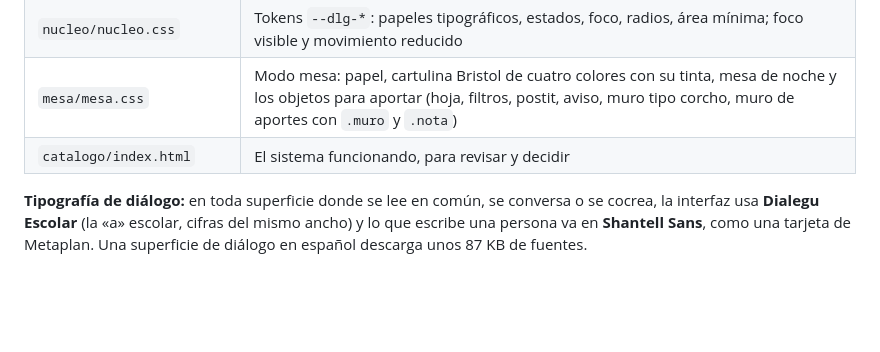
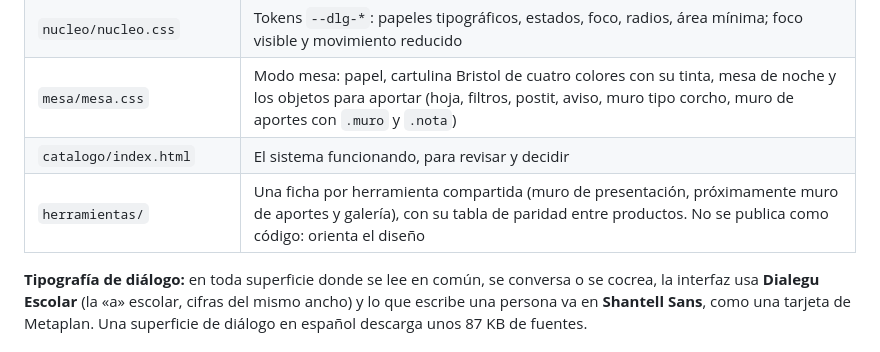
Before and after one commit to Vialgusi/dialegu-diseno, a Markdown page: README.md, the part around the change. Drawn GitHub-style; blank space fills up the shorter version.

```diff
--- a/README.md
+++ b/README.md
@@ -12,6 +12,7 @@ La norma, con sus motivos, está en `docs/SISTEMA-DISENO-DIALEGU.md` de Dialegu-
 | `nucleo/nucleo.css` | Tokens `--dlg-*`: papeles tipográficos, estados, foco, radios, área mínima; foco visible y movimiento reducido |
 | `mesa/mesa.css` | Modo mesa: papel, cartulina Bristol de cuatro colores con su tinta, mesa de noche y los objetos para aportar (hoja, filtros, postit, aviso, muro tipo corcho, muro de aportes con `.muro` y `.nota`) |
 | `catalogo/index.html` | El sistema funcionando, para revisar y decidir |
+| `herramientas/` | Una ficha por herramienta compartida (muro de presentación, próximamente muro de aportes y galería), con su tabla de paridad entre productos. No se publica como código: orienta el diseño |
 
 **Tipografía de diálogo:** en toda superficie donde se lee en común, se conversa o se cocrea, la interfaz usa **Dialegu Escolar** (la «a» escolar, cifras del mismo ancho) y lo que escribe una persona va en **Shantell Sans**, como una tarjeta de Metaplan. Una superficie de diálogo en español descarga unos 87 KB de fuentes.
 
```
Also changed, not shown: herramientas/README.md (added, +29 -0 lines), herramientas/muro-presentacion.md (added, +98 -0 lines).
